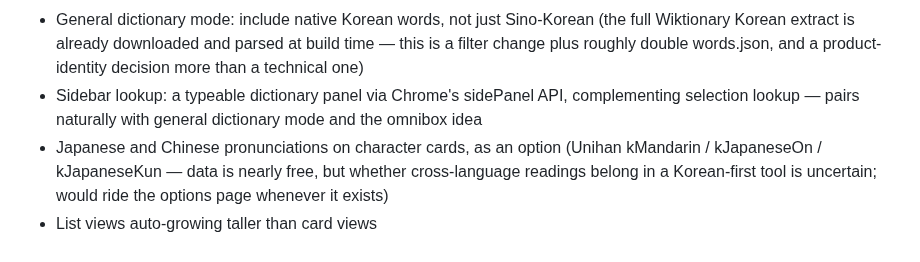
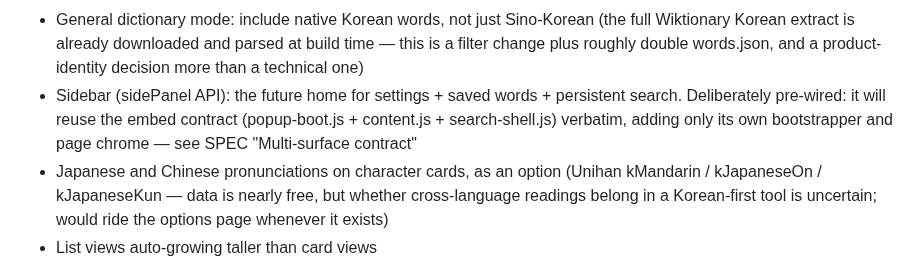
Before and after one commit to jjm4000/etymikon, a Markdown page: ROADMAP.md, the part around the change. Drawn GitHub-style.

```diff
--- a/ROADMAP.md
+++ b/ROADMAP.md
@@ -61,9 +61,11 @@ privacy-policy update ("stores your display preferences locally"):
   (the full Wiktionary Korean extract is already downloaded and parsed at
   build time — this is a filter change plus roughly double words.json, and a
   product-identity decision more than a technical one)
-- Sidebar lookup: a typeable dictionary panel via Chrome's sidePanel API,
-  complementing selection lookup — pairs naturally with general dictionary
-  mode and the omnibox idea
+- Sidebar (sidePanel API): the future home for settings + saved words +
+  persistent search. Deliberately pre-wired: it will reuse the embed
+  contract (popup-boot.js + content.js + search-shell.js) verbatim, adding
+  only its own bootstrapper and page chrome — see SPEC "Multi-surface
+  contract"
 - Japanese and Chinese pronunciations on character cards, as an option
   (Unihan kMandarin / kJapaneseOn / kJapaneseKun — data is nearly free, but
   whether cross-language readings belong in a Korean-first tool is uncertain;
```
Also changed, not shown: SPEC.md (+14 -1 lines).
